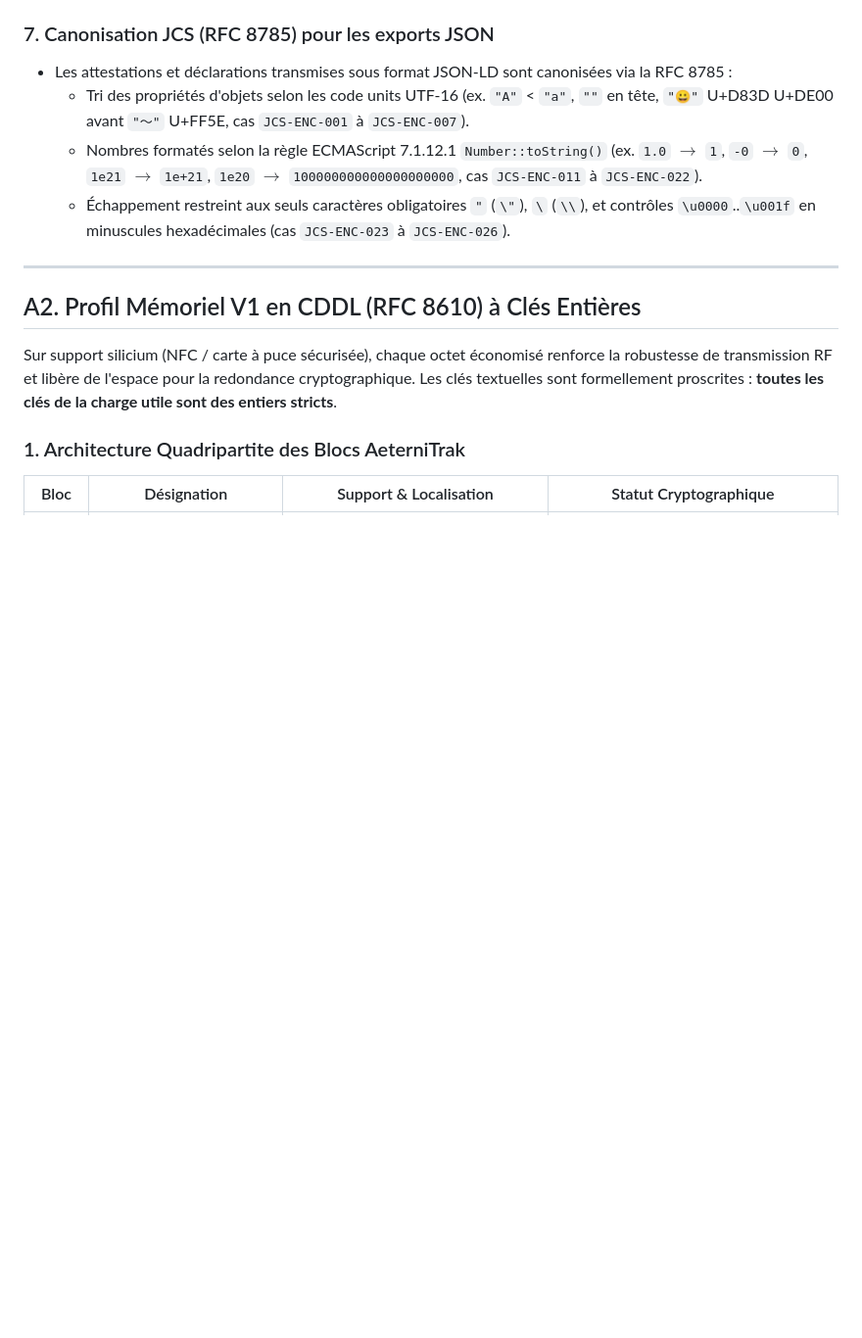
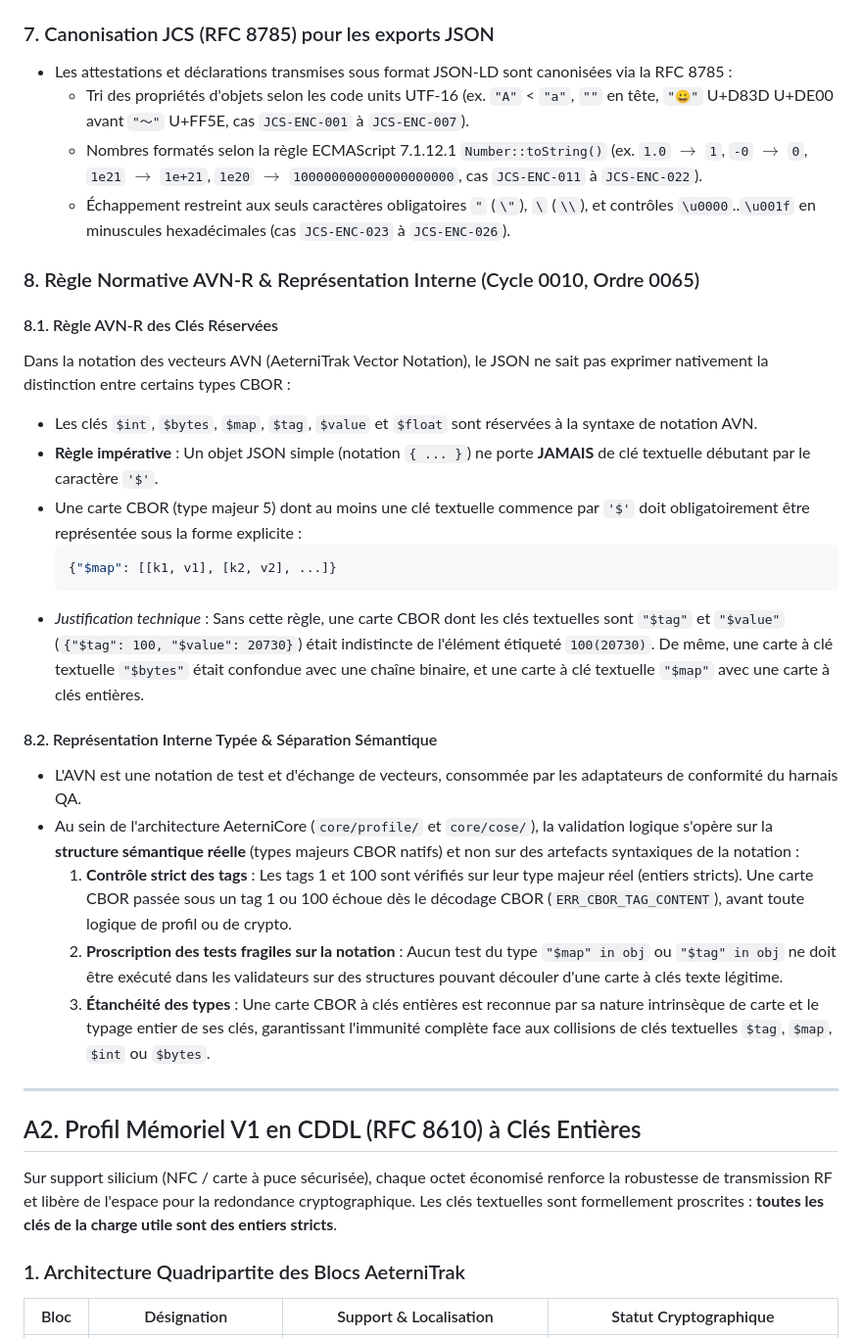
Before and after one commit to kurodohenroonsen/AeterniTrak_V1.0, a Markdown page: docs/technical/aeternicore.md, the part around one of its changes. Shown at 98% size. GitHub-like rendering; blank space fills up the shorter version.

Commit message:
docs(spec): specify rule AVN-R and typed internal representation (order 0065)

````diff
--- a/docs/technical/aeternicore.md
+++ b/docs/technical/aeternicore.md
@@ -87,6 +88,25 @@ Dans le cadre de l'enveloppe de stockage AeterniCore et des profils mémoriels :
   - Tri des propriétés d'objets selon les code units UTF-16 (ex. `"A"` < `"a"`, `""` en tête, `"😀"` U+D83D U+DE00 avant `"～"` U+FF5E, cas `JCS-ENC-001` à `JCS-ENC-007`).
   - Nombres formatés selon la règle ECMAScript 7.1.12.1 `Number::toString()` (ex. `1.0` $\rightarrow$ `1`, `-0` $\rightarrow$ `0`, `1e21` $\rightarrow$ `1e+21`, `1e20` $\rightarrow$ `100000000000000000000`, cas `JCS-ENC-011` à `JCS-ENC-022`).
   - Échappement restreint aux seuls caractères obligatoires `"` (`\"`), `\` (`\\`), et contrôles `\u0000`..`\u001f` en minuscules hexadécimales (cas `JCS-ENC-023` à `JCS-ENC-026`).
+
+### 8. Règle Normative AVN-R & Représentation Interne (Cycle 0010, Ordre 0065)
+
+#### 8.1. Règle AVN-R des Clés Réservées
+Dans la notation des vecteurs AVN (AeterniTrak Vector Notation), le JSON ne sait pas exprimer nativement la distinction entre certains types CBOR :
+- Les clés `$int`, `$bytes`, `$map`, `$tag`, `$value` et `$float` sont réservées à la syntaxe de notation AVN.
+- **Règle impérative** : Un objet JSON simple (notation `{ ... }`) ne porte **JAMAIS** de clé textuelle débutant par le caractère `'$'`.
+- Une carte CBOR (type majeur 5) dont au moins une clé textuelle commence par `'$'` doit obligatoirement être représentée sous la forme explicite :
+  ```json
+  {"$map": [[k1, v1], [k2, v2], ...]}
+  ```
+- *Justification technique* : Sans cette règle, une carte CBOR dont les clés textuelles sont `"$tag"` et `"$value"` (`{"$tag": 100, "$value": 20730}`) était indistincte de l'élément étiqueté `100(20730)`. De même, une carte à clé textuelle `"$bytes"` était confondue avec une chaîne binaire, et une carte à clé textuelle `"$map"` avec une carte à clés entières.
+
+#### 8.2. Représentation Interne Typée & Séparation Sémantique
+- L'AVN est une notation de test et d'échange de vecteurs, consommée par les adaptateurs de conformité du harnais QA.
+- Au sein de l'architecture AeterniCore (`core/profile/` et `core/cose/`), la validation logique s'opère sur la **structure sémantique réelle** (types majeurs CBOR natifs) et non sur des artefacts syntaxiques de la notation :
+  1. **Contrôle strict des tags** : Les tags 1 et 100 sont vérifiés sur leur type majeur réel (entiers stricts). Une carte CBOR passée sous un tag 1 ou 100 échoue dès le décodage CBOR (`ERR_CBOR_TAG_CONTENT`), avant toute logique de profil ou de crypto.
+  2. **Proscription des tests fragiles sur la notation** : Aucun test du type `"$map" in obj` ou `"$tag" in obj` ne doit être exécuté dans les validateurs sur des structures pouvant découler d'une carte à clés texte légitime.
+  3. **Étanchéité des types** : Une carte CBOR à clés entières est reconnue par sa nature intrinsèque de carte et le typage entier de ses clés, garantissant l'immunité complète face aux collisions de clés textuelles `$tag`, `$map`, `$int` ou `$bytes`.
 
 ---
 
````
Also changed, not shown: other parts of docs/technical/aeternicore.md (+5 -4 lines).
